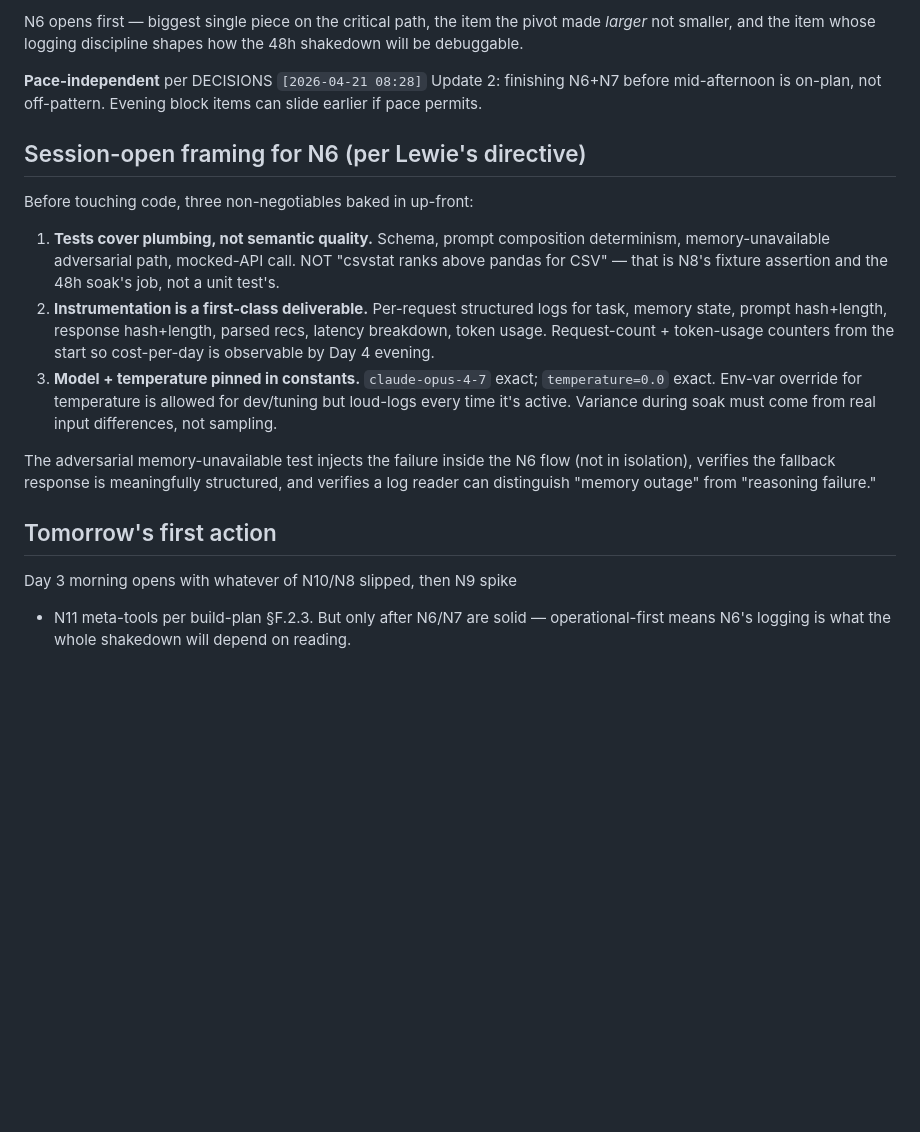
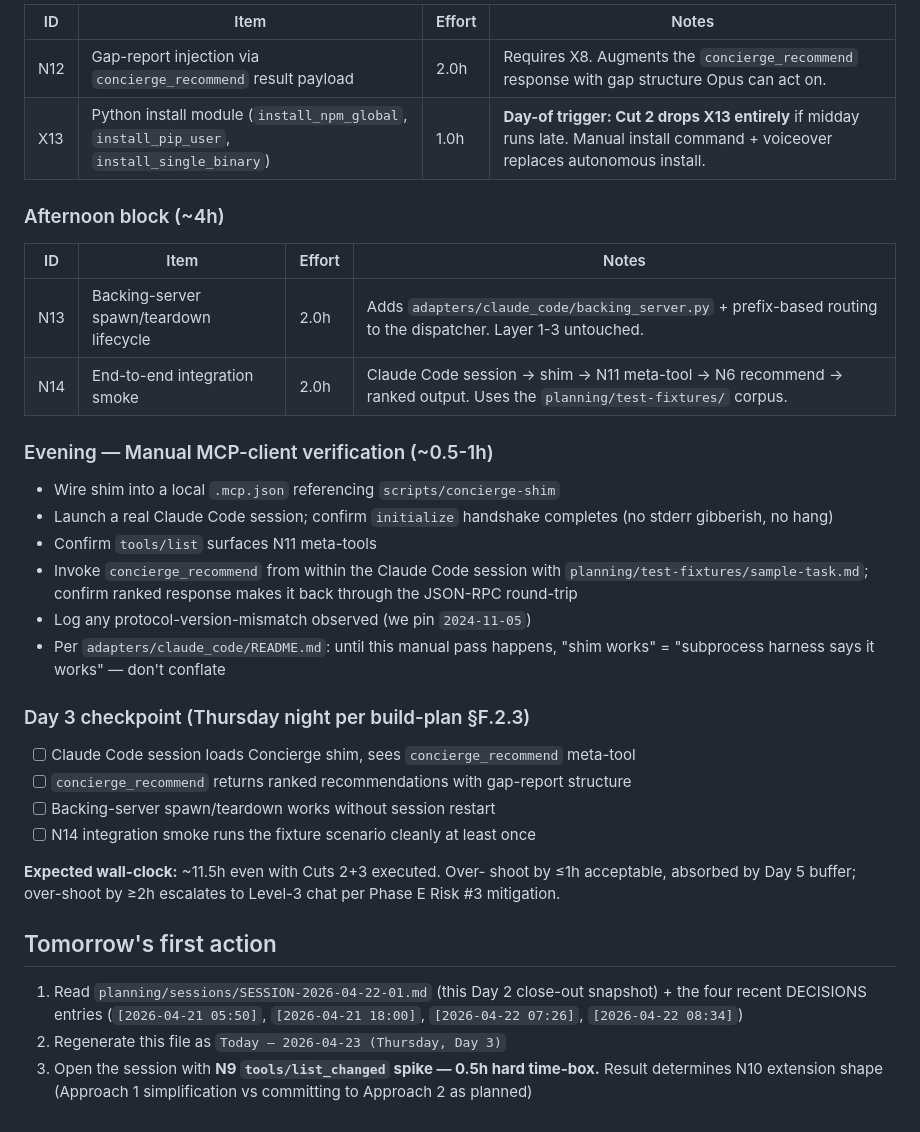
Before and after one commit to SatietyAI-Labs/concierge, a Markdown page: planning/today.md, the part around one of its changes. GitHub-like rendering; blank space fills up the shorter version.

```diff
--- a/planning/today.md
+++ b/planning/today.md
@@ -69,41 +60,52 @@ From the two Day-1 sessions plus yesterday-afternoon's session:
 
-N6 opens first — biggest single piece on the critical path, the
-item the pivot made *larger* not smaller, and the item whose
-logging discipline shapes how the 48h shakedown will be
-debuggable.
+| ID | Item | Effort | Notes |
+|---|---|---|---|
+| N12 | Gap-report injection via `concierge_recommend` result payload | 2.0h | Requires X8. Augments the `concierge_recommend` response with gap structure Opus can act on. |
+| X13 | Python install module (`install_npm_global`, `install_pip_user`, `install_single_binary`) | 1.0h | **Day-of trigger: Cut 2 drops X13 entirely** if midday runs late. Manual install command + voiceover replaces autonomous install. |
 
-**Pace-independent** per DECISIONS `[2026-04-21 08:28]` Update 2:
-finishing N6+N7 before mid-afternoon is on-plan, not off-pattern.
-Evening block items can slide earlier if pace permits.
+### Afternoon block (~4h)
 
-## Session-open framing for N6 (per Lewie's directive)
+| ID | Item | Effort | Notes |
+|---|---|---|---|
+| N13 | Backing-server spawn/teardown lifecycle | 2.0h | Adds `adapters/claude_code/backing_server.py` + prefix-based routing to the dispatcher. Layer 1-3 untouched. |
+| N14 | End-to-end integration smoke | 2.0h | Claude Code session → shim → N11 meta-tool → N6 recommend → ranked output. Uses the `planning/test-fixtures/` corpus. |
 
-Before touching code, three non-negotiables baked in up-front:
+### Evening — Manual MCP-client verification (~0.5-1h)
 
-1. **Tests cover plumbing, not semantic quality.** Schema, prompt
-   composition determinism, memory-unavailable adversarial path,
-   mocked-API call. NOT "csvstat ranks above pandas for CSV" — that
-   is N8's fixture assertion and the 48h soak's job, not a unit
-   test's.
-2. **Instrumentation is a first-class deliverable.** Per-request
-   structured logs for task, memory state, prompt hash+length,
-   response hash+length, parsed recs, latency breakdown, token
-   usage. Request-count + token-usage counters from the start
-   so cost-per-day is observable by Day 4 evening.
-3. **Model + temperature pinned in constants.** `claude-opus-4-7`
-   exact; `temperature=0.0` exact. Env-var override for
-   temperature is allowed for dev/tuning but loud-logs every time
-   it's active. Variance during soak must come from real input
-   differences, not sampling.
+- Wire shim into a local `.mcp.json` referencing
+  `scripts/concierge-shim`
+- Launch a real Claude Code session; confirm `initialize` handshake
+  completes (no stderr gibberish, no hang)
+- Confirm `tools/list` surfaces N11 meta-tools
+- Invoke `concierge_recommend` from within the Claude Code session
+  with `planning/test-fixtures/sample-task.md`; confirm ranked
+  response makes it back through the JSON-RPC round-trip
+- Log any protocol-version-mismatch observed (we pin `2024-11-05`)
+- Per `adapters/claude_code/README.md`: until this manual pass
+  happens, "shim works" = "subprocess harness says it works" — don't
+  conflate
 
-The adversarial memory-unavailable test injects the failure inside
-the N6 flow (not in isolation), verifies the fallback response is
-meaningfully structured, and verifies a log reader can distinguish
-"memory outage" from "reasoning failure."
+### Day 3 checkpoint (Thursday night per build-plan §F.2.3)
+
+- [ ] Claude Code session loads Concierge shim, sees
+      `concierge_recommend` meta-tool
+- [ ] `concierge_recommend` returns ranked recommendations with
+      gap-report structure
+- [ ] Backing-server spawn/teardown works without session restart
+- [ ] N14 integration smoke runs the fixture scenario cleanly at
+      least once
+
+**Expected wall-clock:** ~11.5h even with Cuts 2+3 executed. Over-
+shoot by ≤1h acceptable, absorbed by Day 5 buffer; over-shoot by
+≥2h escalates to Level-3 chat per Phase E Risk #3 mitigation.
 
 ## Tomorrow's first action
 
-Day 3 morning opens with whatever of N10/N8 slipped, then N9 spike
-+ N11 meta-tools per build-plan §F.2.3. But only after N6/N7 are
-solid — operational-first means N6's logging is what the whole
-shakedown will depend on reading.
+1. Read `planning/sessions/SESSION-2026-04-22-01.md` (this Day 2
+   close-out snapshot) + the four recent DECISIONS entries
+   (`[2026-04-21 05:50]`, `[2026-04-21 18:00]`, `[2026-04-22 07:26]`,
+   `[2026-04-22 08:34]`)
+2. Regenerate this file as `Today — 2026-04-23 (Thursday, Day 3)`
+3. Open the session with **N9 `tools/list_changed` spike — 0.5h hard
+   time-box.** Result determines N10 extension shape (Approach 1
+   simplification vs committing to Approach 2 as planned)
```
Also changed, not shown: other parts of planning/today.md (+44 -53 lines), planning/sessions/SESSION-2026-04-22-01.md (added, +222 -0 lines).
